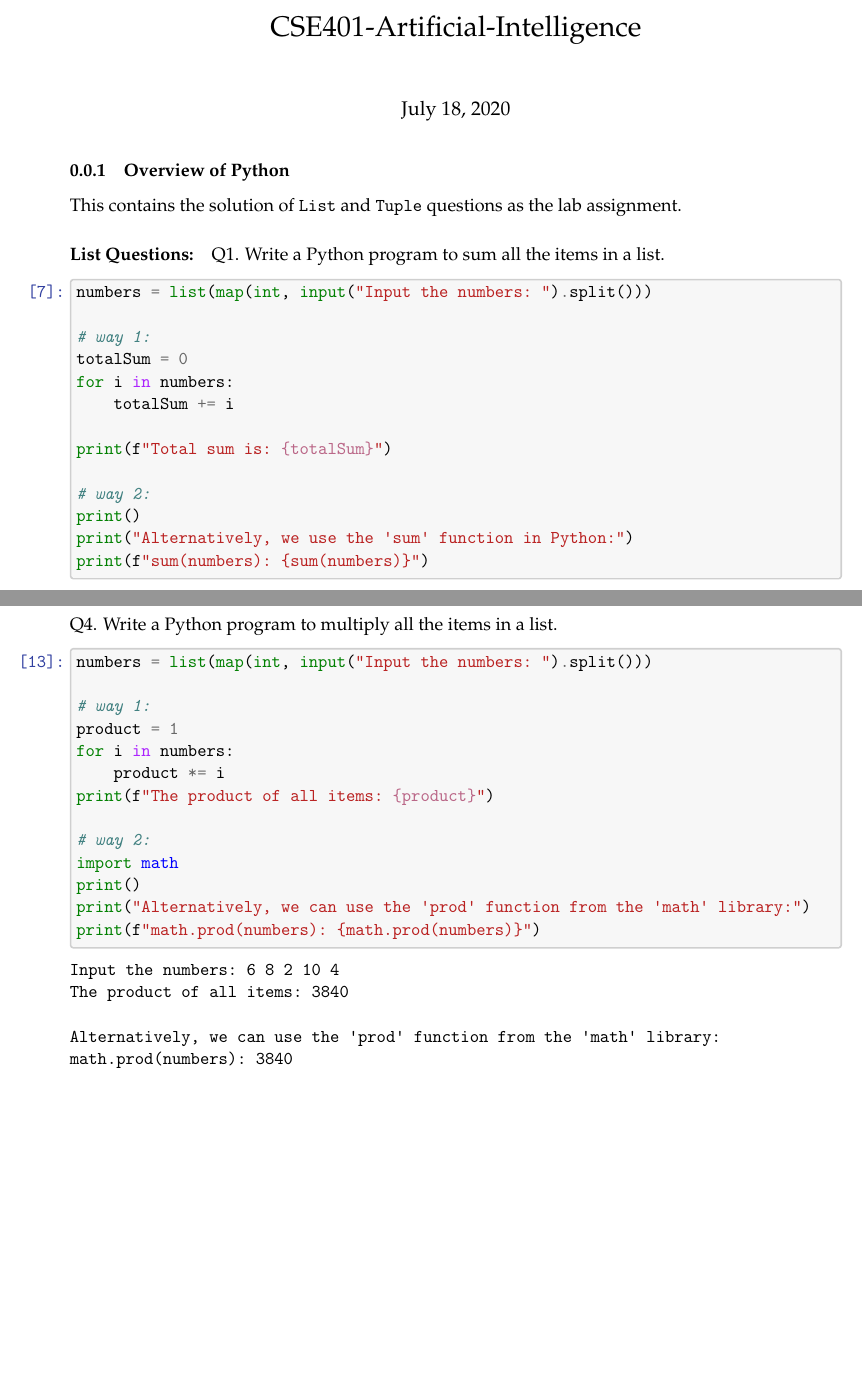
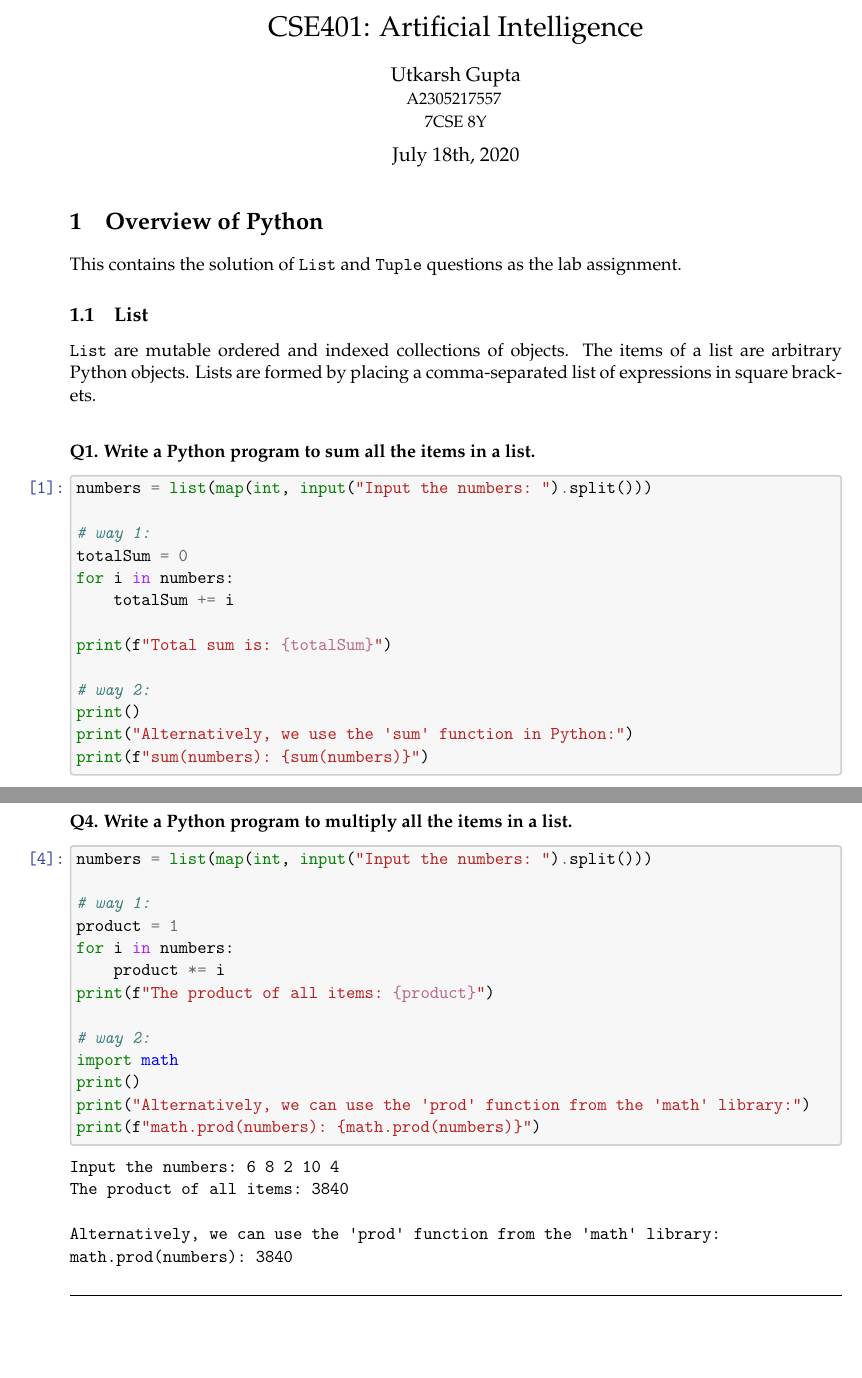
Before and after one commit to utkarsh2102/CSE401-AI, a LaTeX document (Overview Of Python/overview-of-python.tex): two parts of pages 1 and 2 of 2 before the commit and two parts of pages 1 and 3 of 3 after it, joined at a grey line, cut at the place of the change, the shorter picture padded with empty space. Compiled offline with pdfLaTeX.

Commit message:
Write some LaTeX \o/

```diff
--- a/Overview Of Python/overview-of-python.tex
+++ b/Overview Of Python/overview-of-python.tex
@@ -137,7 +137,9 @@
     \renewcommand{\LaTeX}{\textrm{\Oldlatex}}
     % Document parameters
     % Document title
-    \title{CSE401-Artificial-Intelligence}
+    \title{CSE401: Artificial Intelligence}
+    \author{Utkarsh Gupta \\ {\small A2305217557 ##} \\ {\small 7CSE 8Y ##}}
+    \date{July 18th, 2020}
 
 
 
@@ -362,18 +364,21 @@
 
 
     \hypertarget{overview-of-python}{%
-\subsubsection{Overview of Python}\label{overview-of-python}}
+\section{Overview of Python}\label{overview-of-python}}
 
 This contains the solution of \texttt{List} and \texttt{Tuple} questions
 as the lab assignment.
 
     \hypertarget{list-questions}{%
-\paragraph{List Questions:}\label{list-questions}}
+\subsection{List}\label{list-questions}}
 
-    Q1. Write a Python program to sum all the items in a list.
+\texttt{List} are mutable ordered and indexed collections of objects. The items of a list are arbitrary Python objects. Lists are formed by placing a comma-separated list of expressions in square brackets.
+
+    ~\\
+    \textbf{Q1. Write a Python program to sum all the items in a list.}
 
     \begin{tcolorbox}[breakable, size=fbox, boxrule=1pt, pad at break*=1mm,colback=cellbackground, colframe=cellborder]
-\prompt{In}{incolor}{7}{\boxspacing}
+\prompt{In}{incolor}{1}{\boxspacing}
 \begin{Verbatim}[commandchars=\\\{\}]
 \PY{n}{numbers} \PY{o}{=} \PY{n+nb}{list}\PY{p}{(}\PY{n+nb}{map}\PY{p}{(}\PY{n+nb}{int}\PY{p}{,} \PY{n+nb}{input}\PY{p}{(}\PY{l+s+s2}{\PYZdq{}}\PY{l+s+s2}{Input the numbers: }\PY{l+s+s2}{\PYZdq{}}\PY{p}{)}\PY{o}{.}\PY{n}{split}\PY{p}{(}\PY{p}{)}\PY{p}{)}\PY{p}{)}
 
@@ -399,4 +404,5 @@ Alternatively, we use the 'sum' function in Python:
 sum(numbers): 30
     \end{Verbatim}
 
-    Q2. Write a Python program to get the largest number from a list.
+    \noindent\rule{16.5cm}{0.4pt}
+    \newpage
@@ -451,10 +463,14 @@ Alternatively, we can use the 'min' function in Python:
 min(numbers): 2
     \end{Verbatim}
 
-    Q4. Write a Python program to multiply all the items in a list.
+    \noindent\rule{16.5cm}{0.4pt}
+    \newpage
+
+    ~\\
+    \textbf{Q4. Write a Python program to multiply all the items in a list.}
 
     \begin{tcolorbox}[breakable, size=fbox, boxrule=1pt, pad at break*=1mm,colback=cellbackground, colframe=cellborder]
-\prompt{In}{incolor}{13}{\boxspacing}
+\prompt{In}{incolor}{4}{\boxspacing}
 \begin{Verbatim}[commandchars=\\\{\}]
 \PY{n}{numbers} \PY{o}{=} \PY{n+nb}{list}\PY{p}{(}\PY{n+nb}{map}\PY{p}{(}\PY{n+nb}{int}\PY{p}{,} \PY{n+nb}{input}\PY{p}{(}\PY{l+s+s2}{\PYZdq{}}\PY{l+s+s2}{Input the numbers: }\PY{l+s+s2}{\PYZdq{}}\PY{p}{)}\PY{o}{.}\PY{n}{split}\PY{p}{(}\PY{p}{)}\PY{p}{)}\PY{p}{)}
 
@@ -480,6 +496,8 @@ Alternatively, we can use the 'prod' function from the 'math' library:
 math.prod(numbers): 3840
     \end{Verbatim}
 
+    \noindent\rule{16.5cm}{0.4pt}
+
 
     % Add a bibliography block to the postdoc
 
```
Also changed, not shown: Overview Of Python/overview-of-python.tex (12 more changed lines).
